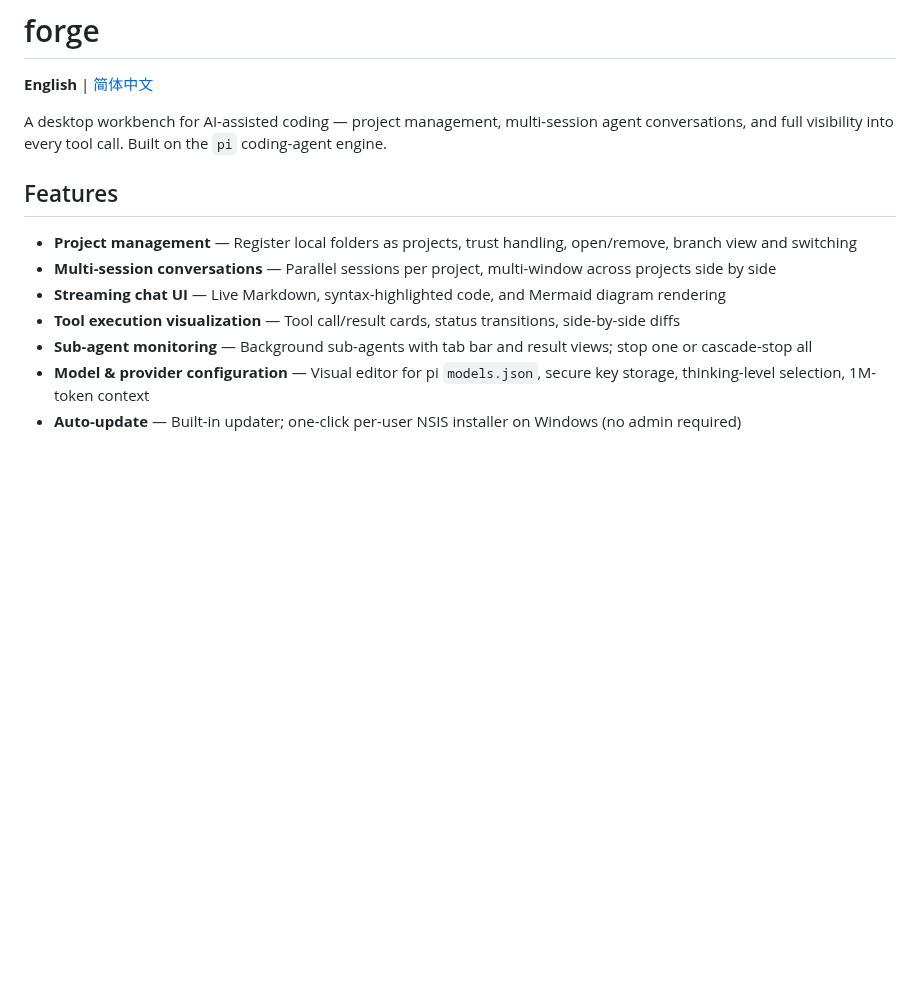
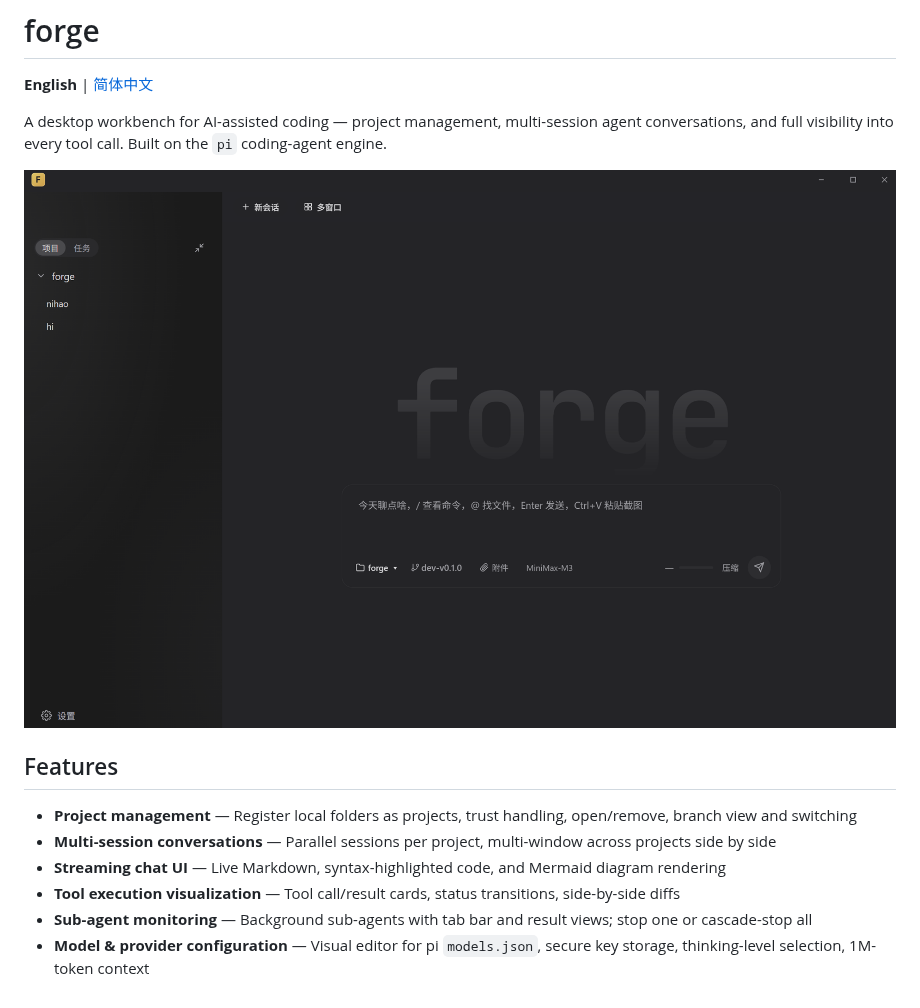
Before and after one commit to caslte/forge, a Markdown page: README.md, the part around the change. Rendered like a GitHub page; pictures changed too: docs/assets/hero.png (added); blank space fills up the shorter version.

```diff
--- a/README.md
+++ b/README.md
@@ -3,6 +3,8 @@
 **English** | [简体中文](README.zh-CN.md)
 
 A desktop workbench for AI-assisted coding — project management, multi-session agent conversations, and full visibility into every tool call. Built on the `pi` coding-agent engine.
+
+![forge welcome screen — dark theme](docs/assets/hero.png)
 
 ## Features
 
@@ -12,4 +14,3 @@ A desktop workbench for AI-assisted coding — project management, multi-session
 - **Tool execution visualization** — Tool call/result cards, status transitions, side-by-side diffs
 - **Sub-agent monitoring** — Background sub-agents with tab bar and result views; stop one or cascade-stop all
 - **Model & provider configuration** — Visual editor for pi `models.json`, secure key storage, thinking-level selection, 1M-token context
-- **Auto-update** — Built-in updater; one-click per-user NSIS installer on Windows (no admin required)
```
Also changed, not shown: README.zh-CN.md (+2 -1 lines), docs/assets/multi-window.png (added), 5 other files.
